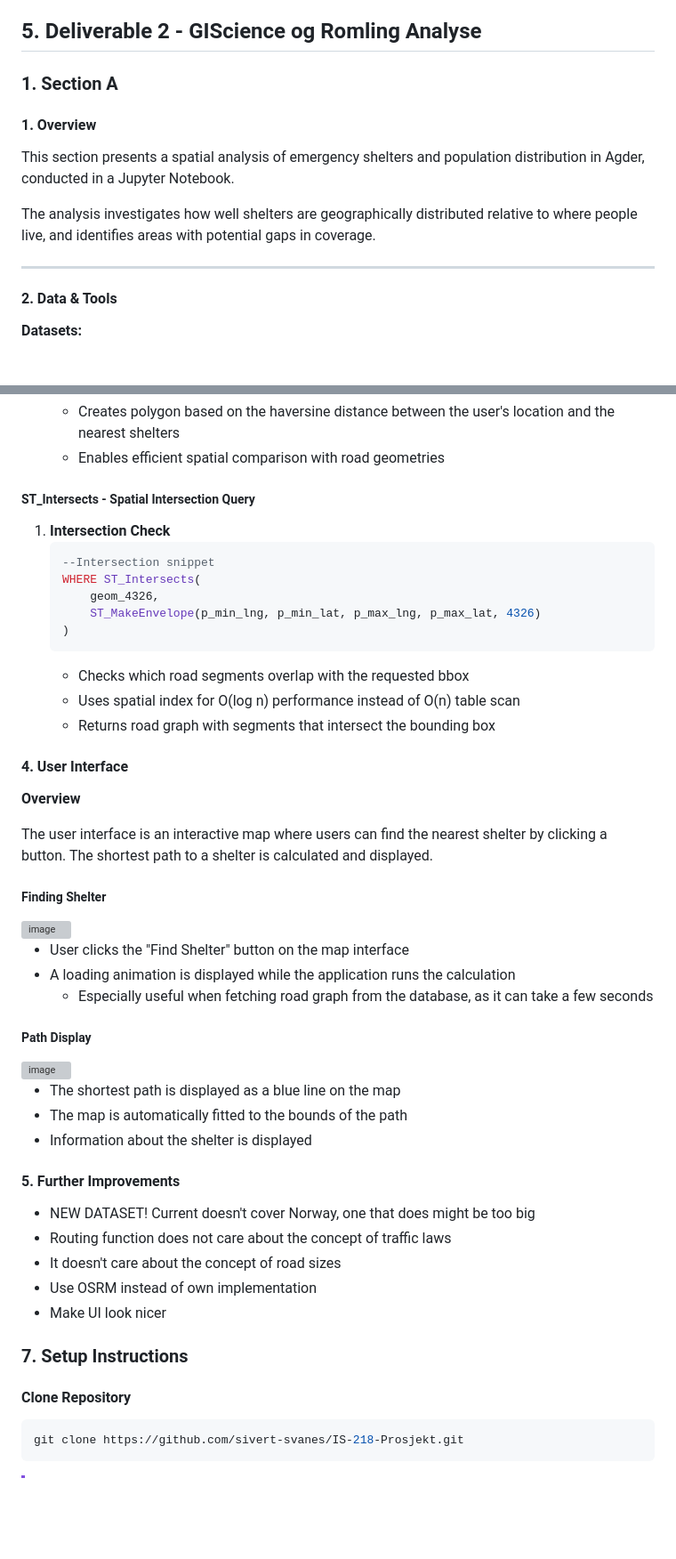
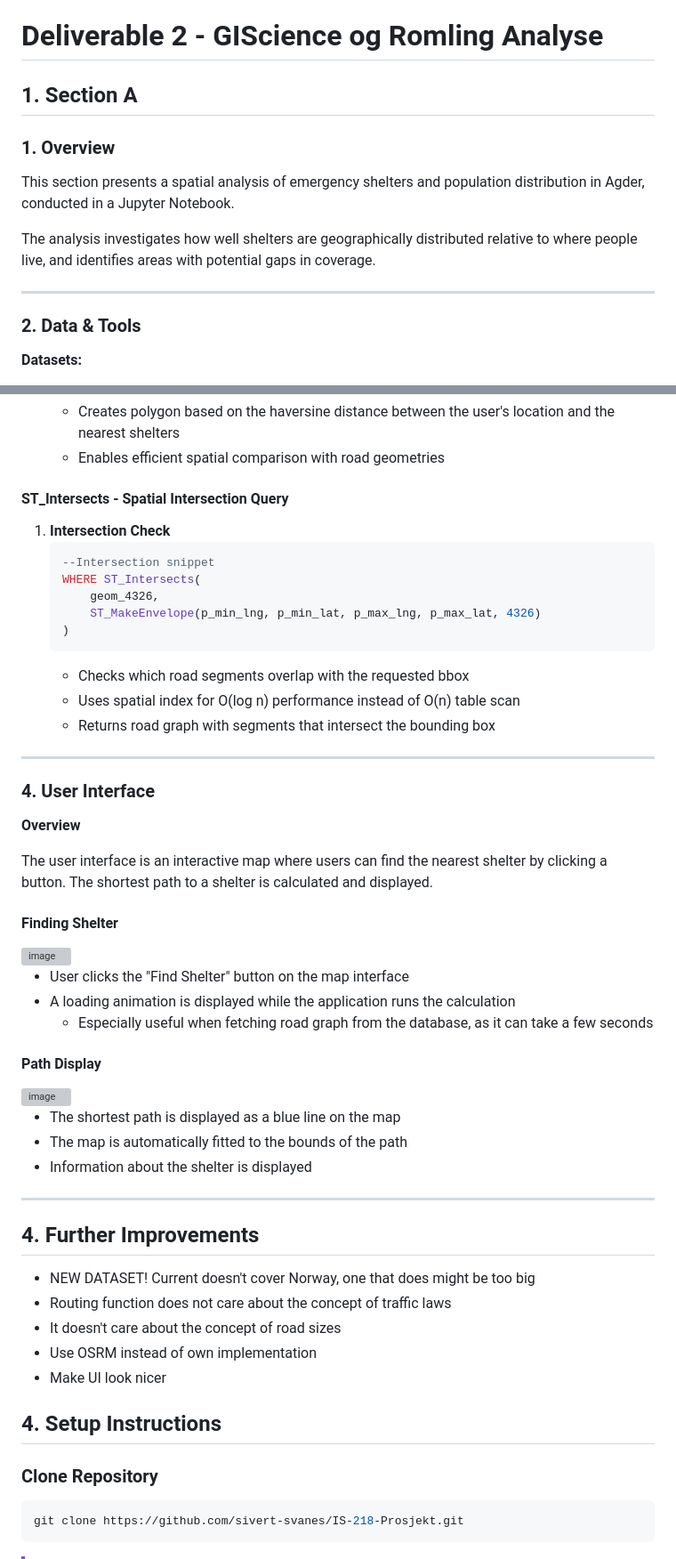
Before and after one commit to sivert-svanes/IS-218-Prosjekt, a Markdown page: README.md, 2 parts joined by grey strips. Shown at 89% size. Drawn GitHub-style; blank space fills up the shorter version; grey boxes are pictures that could not be loaded.

Commit message:
docs: update readme

````diff
--- a/README.md
+++ b/README.md
@@ -234,10 +234,10 @@ low supply and provide routes to get supplies, accounting for threats.
   - extract all sql queries into a seperate stored functions or prodecures
   - use the stored functions and procedures in the backend instead of raw SQL
 
-## 5. Deliverable 2 - GIScience og Romling Analyse
-### 1. Section A
+# Deliverable 2 - GIScience og Romling Analyse
+## 1. Section A
 
-#### 1. Overview
+### 1. Overview
 
 This section presents a spatial analysis of emergency shelters and population distribution in Agder, conducted in a Jupyter Notebook.
 
@@ -245,7 +245,7 @@ The analysis investigates how well shelters are geographically distributed relat
 
 ---
 
-#### 2. Data & Tools
+### 2. Data & Tools
 
 **Datasets:**
 
@@ -418,7 +421,7 @@ The `get_nvdb_roads_geojson` is a stored function that retrieves road network da
    - Creates polygon based on the haversine distance between the user's location and the nearest shelters
    - Enables efficient spatial comparison with road geometries
 
-##### ST_Intersects - Spatial Intersection Query
+#### ST_Intersects - Spatial Intersection Query
 
 1. **Intersection Check**
    ```sql
@@ -432,14 +435,16 @@ The `get_nvdb_roads_geojson` is a stored function that retrieves road network da
    - Uses spatial index for O(log n) performance instead of O(n) table scan
    - Returns road graph with segments that intersect the bounding box
 
-#### 4. User Interface
+---
+
+### 4. User Interface
 
 **Overview**
 
 The user interface is an interactive map where users can find the nearest shelter
 by clicking a button. The shortest path to a shelter is calculated and displayed.
 
-##### Finding Shelter
+#### Finding Shelter
 <img width="517" height="63" alt="image" src="https://github.com/user-attachments/assets/812b2659-e7d7-4307-bd3f-45d0834f6763" />
 
 - User clicks the "Find Shelter" button on the map interface
@@ -447,15 +452,16 @@ by clicking a button. The shortest path to a shelter is calculated and displayed
     - Especially useful when fetching road graph from the database, as it can take a few seconds
 
 
-##### Path Display
+#### Path Display
 <img width="1500" height="1191" alt="image" src="https://github.com/user-attachments/assets/46b55aec-b765-4549-959b-9003e17b3989" />
 
 - The shortest path is displayed as a blue line on the map
 - The map is automatically fitted to the bounds of the path
 - Information about the shelter is displayed
 
+---
 
-#### 5. Further Improvements
+## 4. Further Improvements
 
 - NEW DATASET! Current doesn't cover Norway, one that does might be too big
 - Routing function does not care about the concept of traffic laws
@@ -463,9 +469,9 @@ by clicking a button. The shortest path to a shelter is calculated and displayed
 - Use OSRM instead of own implementation
 - Make UI look nicer
 
-### 7. Setup Instructions
+## 4. Setup Instructions
 
-#### Clone Repository
+### Clone Repository
 ```powershell
 git clone https://github.com/sivert-svanes/IS-218-Prosjekt.git
 ```
````
Also changed, not shown: other parts of README.md (+14 -11 lines).
